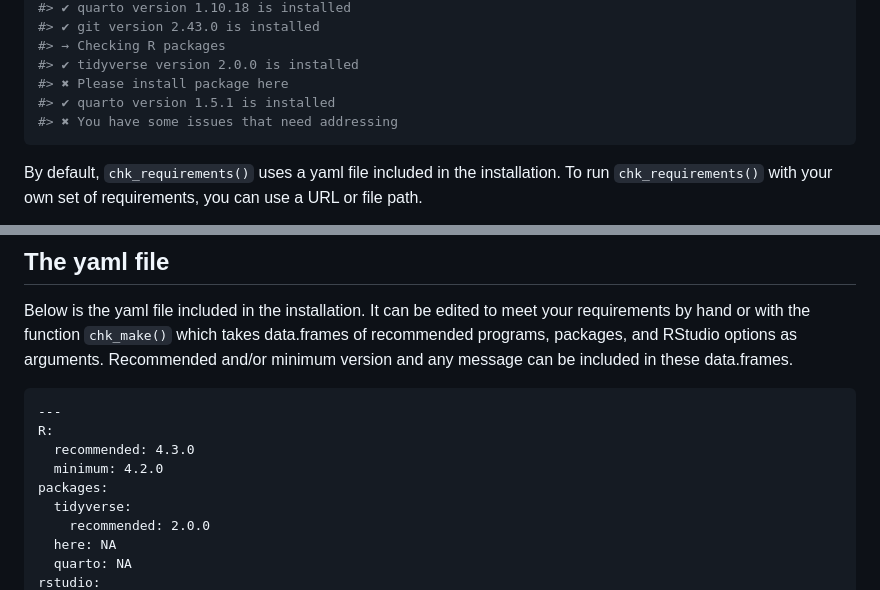
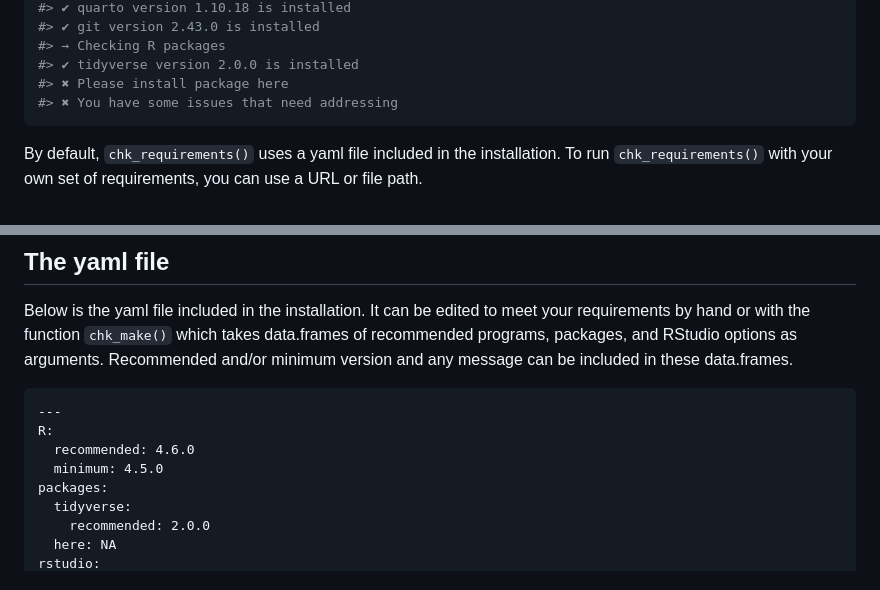
Before and after one commit to richardjtelford/checker, a Markdown page: README.md, 2 parts joined by grey strips. GitHub-like rendering.

````diff
--- a/README.md
+++ b/README.md
@@ -65,7 +65,6 @@ chk_requirements()
 #> → Checking R packages
 #> ✔ tidyverse version 2.0.0 is installed
 #> ✖ Please install package here
-#> ✔ quarto version 1.5.1 is installed
 #> ✖ You have some issues that need addressing
 ```
 
@@ -87,11 +86,10 @@ included in these data.frames.
 
     ---
     R:
-      recommended: 4.3.0
-      minimum: 4.2.0
+      recommended: 4.6.0
+      minimum: 4.5.0
     packages:
       tidyverse:
         recommended: 2.0.0
       here: NA
-      quarto: NA
     rstudio:
````
Also changed, not shown: other parts of README.md (+2 -2 lines).
